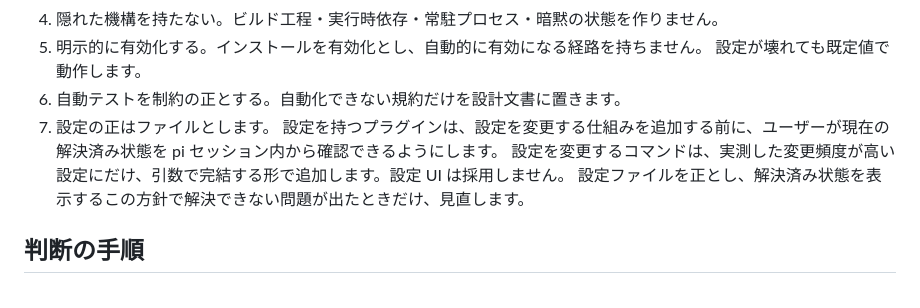
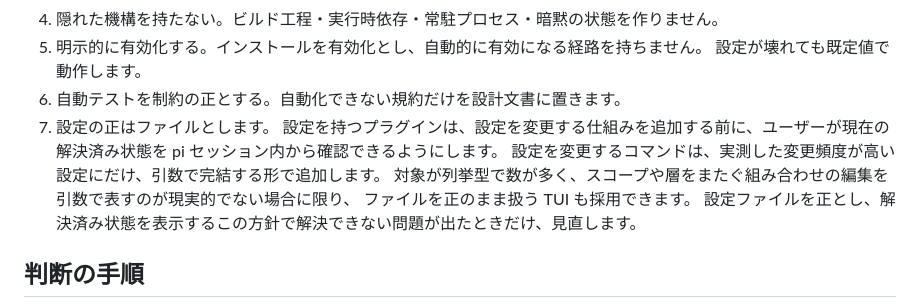
Before and after one commit to kurowashi/pi-chat-view, a Markdown page: PHILOSOPHY.md, the part around the change. Rendered like a GitHub page.

Commit message:
Allow a settings TUI for large enumerated settings in principle 7

```diff
--- a/PHILOSOPHY.md
+++ b/PHILOSOPHY.md
@@ -31,7 +31,9 @@ Pi のコンテキストは最も希少な資源です。
 6. 自動テストを制約の正とする。自動化できない規約だけを設計文書に置きます。
 7. 設定の正はファイルとします。
    設定を持つプラグインは、設定を変更する仕組みを追加する前に、ユーザーが現在の解決済み状態を pi セッション内から確認できるようにします。
-   設定を変更するコマンドは、実測した変更頻度が高い設定にだけ、引数で完結する形で追加します。設定 UI は採用しません。
+   設定を変更するコマンドは、実測した変更頻度が高い設定にだけ、引数で完結する形で追加します。
+   対象が列挙型で数が多く、スコープや層をまたぐ組み合わせの編集を引数で表すのが現実的でない場合に限り、
+   ファイルを正のまま扱う TUI も採用できます。
    設定ファイルを正とし、解決済み状態を表示するこの方針で解決できない問題が出たときだけ、見直します。
 
 ## 判断の手順
```
